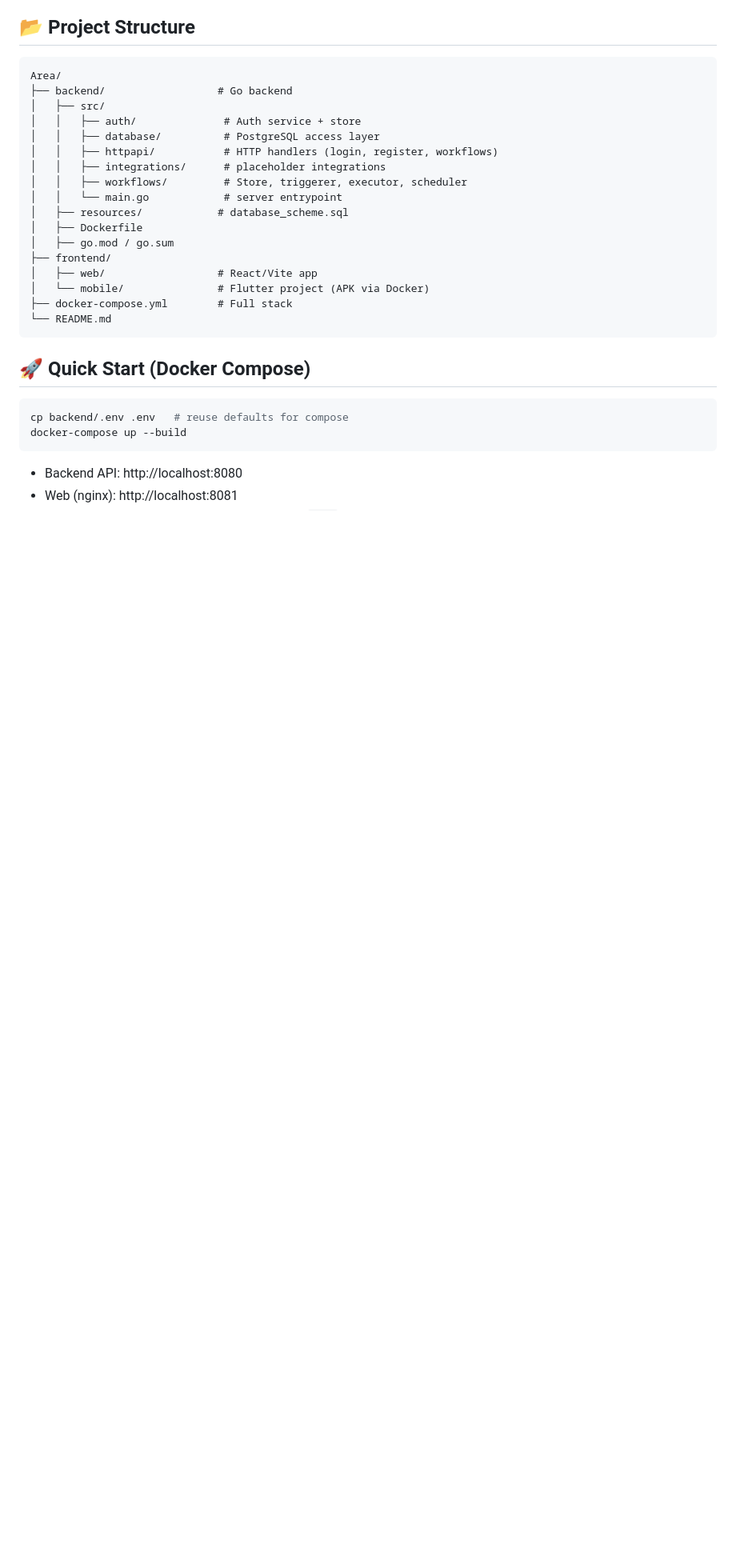
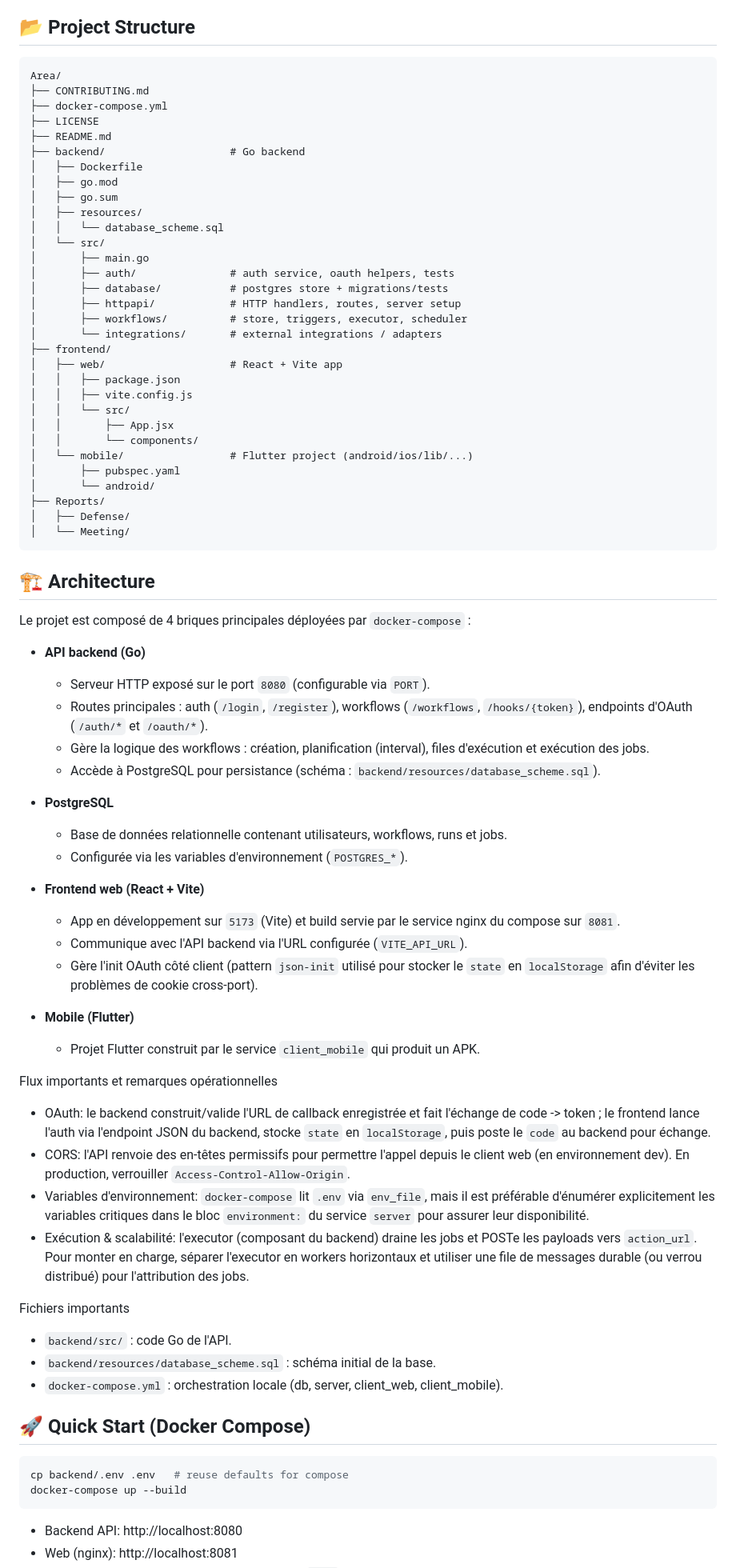
Before and after one commit to Anthoche/Area, a Markdown page: README.md, the part around the change printed below. Shown: that part at 80% size. Rendered like a GitHub page; blank space fills up the shorter version.

Commit message:
wip (README.md): added the missing ascets (functionnalities, project structure, architecture)

````diff
--- a/README.md
+++ b/README.md
@@ -30,23 +44,71 @@ If you want to extend the platform (new triggers, services, actions, etc.), read
 
 ```
 Area/
-├── backend/                  # Go backend
-│   ├── src/
-│   │   ├── auth/              # Auth service + store
-│   │   ├── database/          # PostgreSQL access layer
-│   │   ├── httpapi/           # HTTP handlers (login, register, workflows)
-│   │   ├── integrations/      # placeholder integrations
-│   │   ├── workflows/         # Store, triggerer, executor, scheduler
-│   │   └── main.go            # server entrypoint
-│   ├── resources/            # database_scheme.sql
+├── CONTRIBUTING.md
+├── docker-compose.yml
+├── LICENSE
+├── README.md
+├── backend/                    # Go backend
 │   ├── Dockerfile
-│   ├── go.mod / go.sum
+│   ├── go.mod
+│   ├── go.sum
+│   ├── resources/
+│   │   └── database_scheme.sql
+│   └── src/
+│       ├── main.go
+│       ├── auth/               # auth service, oauth helpers, tests
+│       ├── database/           # postgres store + migrations/tests
+│       ├── httpapi/            # HTTP handlers, routes, server setup
+│       ├── workflows/          # store, triggers, executor, scheduler
+│       └── integrations/       # external integrations / adapters
 ├── frontend/
-│   ├── web/                  # React/Vite app
-│   └── mobile/               # Flutter project (APK via Docker)
-├── docker-compose.yml        # Full stack
-└── README.md
+│   ├── web/                    # React + Vite app
+│   │   ├── package.json
+│   │   ├── vite.config.js
+│   │   └── src/
+│   │       ├── App.jsx
+│   │       └── components/
+│   └── mobile/                 # Flutter project (android/ios/lib/...)
+│       ├── pubspec.yaml
+│       └── android/
+├── Reports/
+│   ├── Defense/
+│   └── Meeting/
 ```
+
+## 🏗️ Architecture
+
+Le projet est composé de 4 briques principales déployées par `docker-compose` :
+
+- **API backend (Go)**
+  - Serveur HTTP exposé sur le port `8080` (configurable via `PORT`).
+  - Routes principales : auth (`/login`, `/register`), workflows (`/workflows`, `/hooks/{token}`), endpoints d'OAuth (`/auth/*` et `/oauth/*`).
+  - Gère la logique des workflows : création, planification (interval), files d'exécution et exécution des jobs.
+  - Accède à PostgreSQL pour persistance (schéma : `backend/resources/database_scheme.sql`).
+
+- **PostgreSQL**
+  - Base de données relationnelle contenant utilisateurs, workflows, runs et jobs.
+  - Configurée via les variables d'environnement (`POSTGRES_*`).
+
+- **Frontend web (React + Vite)**
+  - App en développement sur `5173` (Vite) et build servie par le service nginx du compose sur `8081`.
+  - Communique avec l'API backend via l'URL configurée (`VITE_API_URL`).
+  - Gère l'init OAuth côté client (pattern `json-init` utilisé pour stocker le `state` en `localStorage` afin d'éviter les problèmes de cookie cross-port).
+
+- **Mobile (Flutter)**
+  - Projet Flutter construit par le service `client_mobile` qui produit un APK.
+
+Flux importants et remarques opérationnelles
+- OAuth: le backend construit/valide l'URL de callback enregistrée et fait l'échange de code -> token ; le frontend lance l'auth via l'endpoint JSON du backend, stocke `state` en `localStorage`, puis poste le `code` au backend pour échange.
+- CORS: l'API renvoie des en-têtes permissifs pour permettre l'appel depuis le client web (en environnement dev). En production, verrouiller `Access-Control-Allow-Origin`.
+- Variables d'environnement: `docker-compose` lit `.env` via `env_file`, mais il est préférable d'énumérer explicitement les variables critiques dans le bloc `environment:` du service `server` pour assurer leur disponibilité.
+- Exécution & scalabilité: l'executor (composant du backend) draine les jobs et POSTe les payloads vers `action_url`. Pour monter en charge, séparer l'executor en workers horizontaux et utiliser une file de messages durable (ou verrou distribué) pour l'attribution des jobs.
+
+Fichiers importants
+- `backend/src/` : code Go de l'API.
+- `backend/resources/database_scheme.sql` : schéma initial de la base.
+- `docker-compose.yml` : orchestration locale (db, server, client_web, client_mobile).
+
 
 ## 🚀 Quick Start (Docker Compose)
 
````
Also changed, not shown: other parts of README.md (+35 -3 lines).
